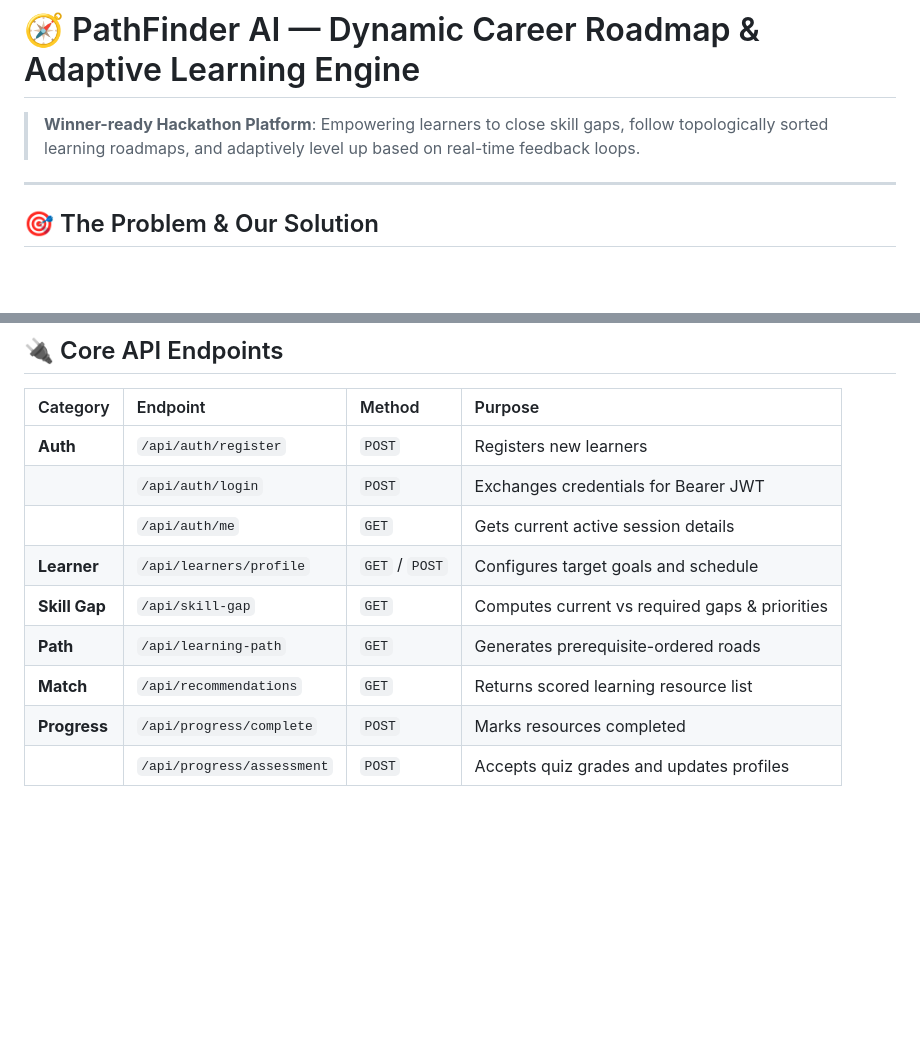
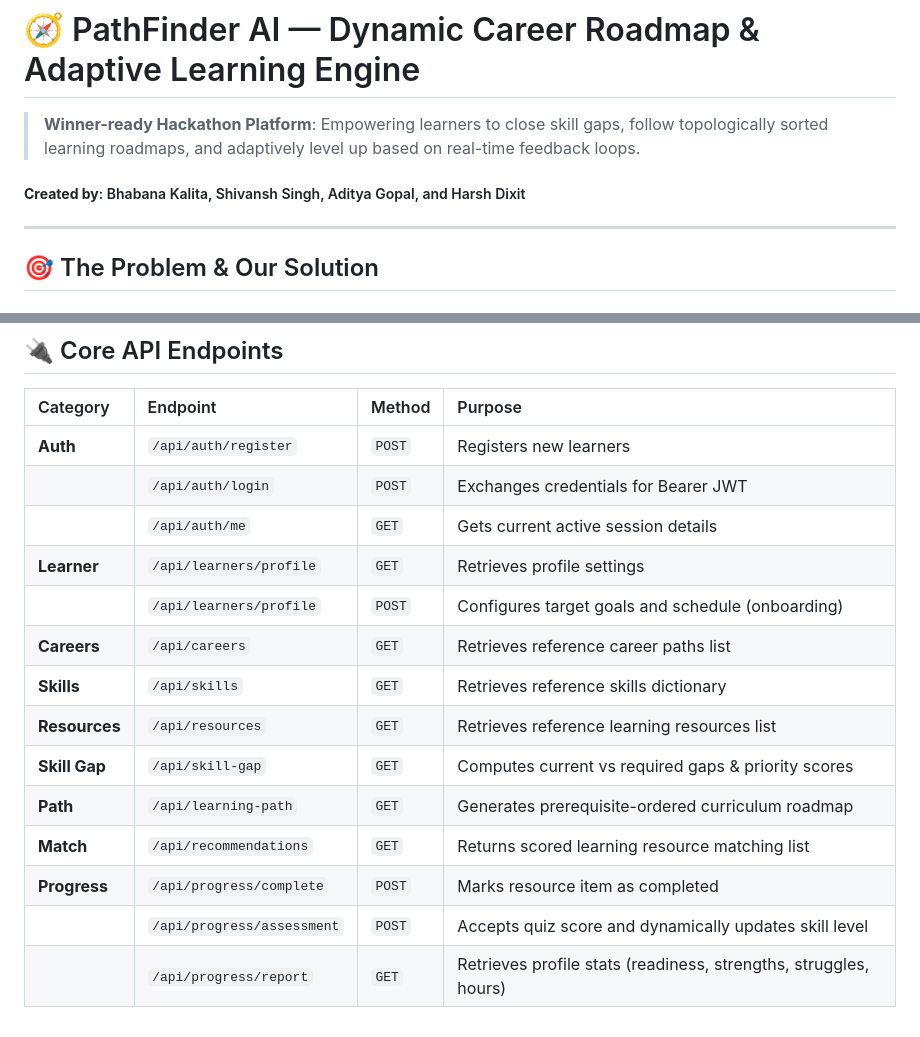
Before and after one commit to bhabana2504/PathFinder, a Markdown page: Readme.md, 2 parts joined by grey strips. Rendered like a GitHub page; blank space fills up the shorter version.

Commit message:
docs: add teammate names and list all backend API endpoints in README

```diff
--- a/Readme.md
+++ b/Readme.md
@@ -1,6 +1,8 @@
 # 🧭 PathFinder AI — Dynamic Career Roadmap & Adaptive Learning Engine
 
 > **Winner-ready Hackathon Platform**: Empowering learners to close skill gaps, follow topologically sorted learning roadmaps, and adaptively level up based on real-time feedback loops.
+
+##### **Created by**: Bhabana Kalita, Shivansh Singh, Aditya Gopal, and Harsh Dixit
 
 ---
 
@@ -165,9 +167,14 @@ python -m pytest tests -v
 | **Auth** | `/api/auth/register` | `POST` | Registers new learners |
 | | `/api/auth/login` | `POST` | Exchanges credentials for Bearer JWT |
 | | `/api/auth/me` | `GET` | Gets current active session details |
-| **Learner** | `/api/learners/profile`| `GET` / `POST` | Configures target goals and schedule |
-| **Skill Gap**| `/api/skill-gap` | `GET` | Computes current vs required gaps & priorities |
-| **Path** | `/api/learning-path` | `GET` | Generates prerequisite-ordered roads |
-| **Match** | `/api/recommendations` | `GET` | Returns scored learning resource list |
-| **Progress**| `/api/progress/complete` | `POST` | Marks resources completed |
-| | `/api/progress/assessment` | `POST` | Accepts quiz grades and updates profiles |
+| **Learner** | `/api/learners/profile`| `GET` | Retrieves profile settings |
+| | `/api/learners/profile`| `POST` | Configures target goals and schedule (onboarding) |
+| **Careers** | `/api/careers` | `GET` | Retrieves reference career paths list |
+| **Skills** | `/api/skills` | `GET` | Retrieves reference skills dictionary |
+| **Resources**| `/api/resources` | `GET` | Retrieves reference learning resources list |
+| **Skill Gap**| `/api/skill-gap` | `GET` | Computes current vs required gaps & priority scores |
+| **Path** | `/api/learning-path` | `GET` | Generates prerequisite-ordered curriculum roadmap |
+| **Match** | `/api/recommendations` | `GET` | Returns scored learning resource matching list |
+| **Progress**| `/api/progress/complete` | `POST` | Marks resource item as completed |
+| | `/api/progress/assessment` | `POST` | Accepts quiz score and dynamically updates skill level |
+| | `/api/progress/report` | `GET` | Retrieves profile stats (readiness, strengths, struggles, hours) |
```
